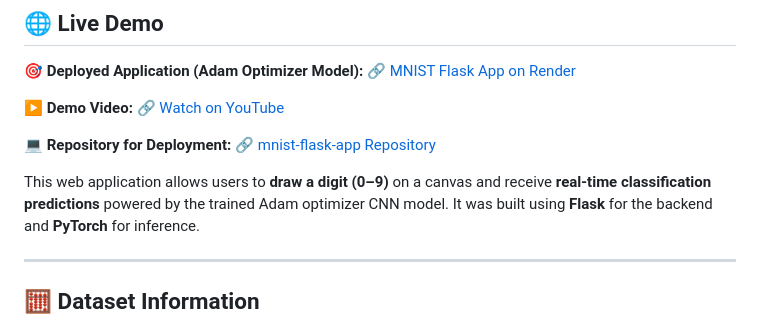
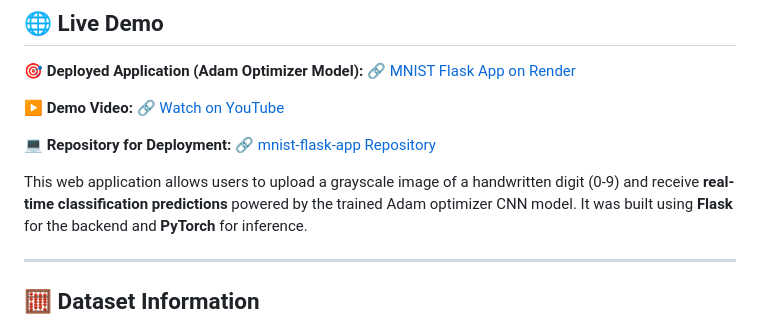
Before and after one commit to akindu-k/cnn-project-team-kernels, a Markdown page: README.md, the part around the change. Drawn GitHub-style.

Commit message:
Clarify image upload feature in README
Updated the description to clarify image upload functionality.

```diff
--- a/README.md
+++ b/README.md
@@ -31,7 +31,7 @@ The assignment involves:
 💻 **Repository for Deployment:**
 🔗 [mnist-flask-app Repository](https://github.com/akindu-k/mnist-flask-app.git)
 
-This web application allows users to **draw a digit (0–9)** on a canvas and receive **real-time classification predictions** powered by the trained Adam optimizer CNN model.
+This web application allows users to upload a grayscale image of a handwritten digit (0-9) and receive **real-time classification predictions** powered by the trained Adam optimizer CNN model.
 It was built using **Flask** for the backend and **PyTorch** for inference.
 
 ---
```
